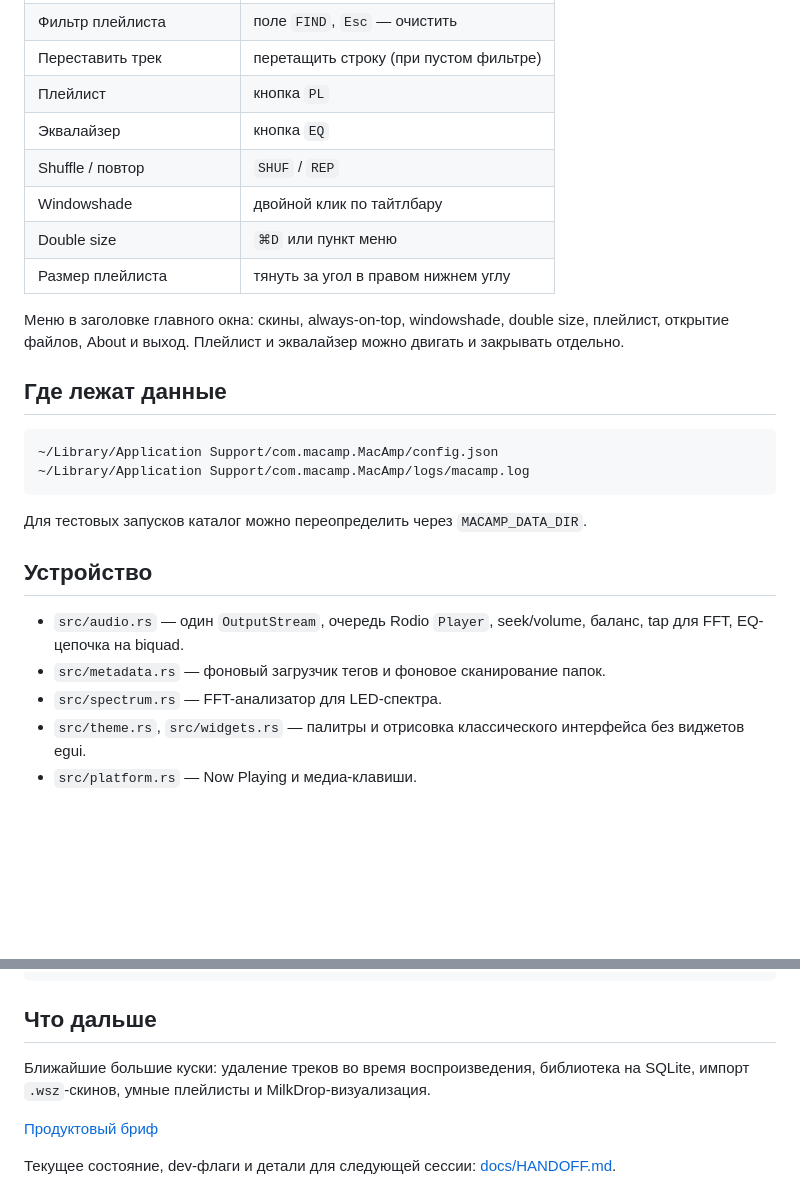
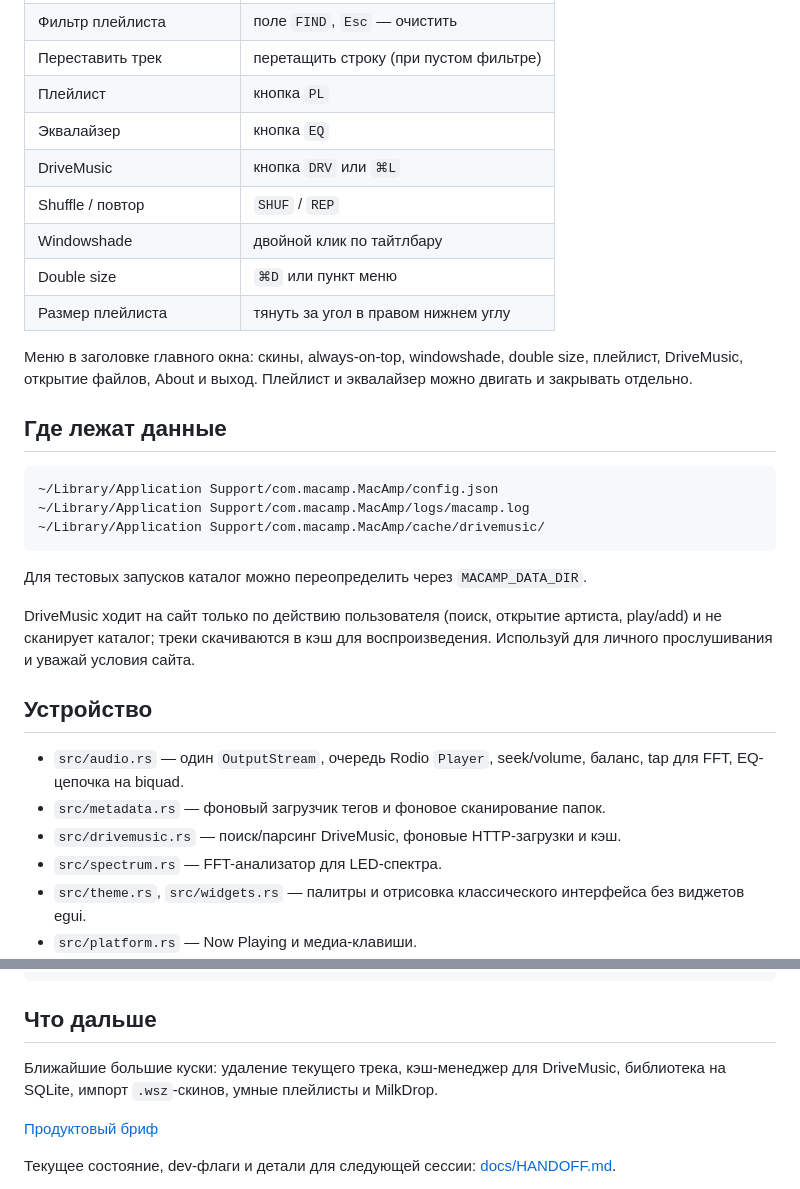
Before and after one commit to kivicms/macamp, a Markdown page: README.md, 2 parts joined by grey strips. Rendered like a GitHub page; blank space fills up the shorter version.

````diff
--- a/README.md
+++ b/README.md
@@ -71,13 +77,14 @@ open dist/MacAmp.app
 | Переставить трек | перетащить строку (при пустом фильтре) |
 | Плейлист | кнопка `PL` |
 | Эквалайзер | кнопка `EQ` |
+| DriveMusic | кнопка `DRV` или `⌘L` |
 | Shuffle / повтор | `SHUF` / `REP` |
 | Windowshade | двойной клик по тайтлбару |
 | Double size | `⌘D` или пункт меню |
 | Размер плейлиста | тянуть за угол в правом нижнем углу |
 
 Меню в заголовке главного окна: скины, always-on-top, windowshade, double size,
-плейлист, открытие файлов, About и выход. Плейлист и эквалайзер можно двигать и
+плейлист, DriveMusic, открытие файлов, About и выход. Плейлист и эквалайзер можно двигать и
 закрывать отдельно.
 
 ## Где лежат данные
@@ -85,14 +92,20 @@ open dist/MacAmp.app
 ```
 ~/Library/Application Support/com.macamp.MacAmp/config.json
 ~/Library/Application Support/com.macamp.MacAmp/logs/macamp.log
+~/Library/Application Support/com.macamp.MacAmp/cache/drivemusic/
 ```
 
 Для тестовых запусков каталог можно переопределить через `MACAMP_DATA_DIR`.
+
+DriveMusic ходит на сайт только по действию пользователя (поиск, открытие
+артиста, play/add) и не сканирует каталог; треки скачиваются в кэш для
+воспроизведения. Используй для личного прослушивания и уважай условия сайта.
 
 ## Устройство
 
 - `src/audio.rs` — один `OutputStream`, очередь Rodio `Player`, seek/volume, баланс, tap для FFT, EQ-цепочка на biquad.
 - `src/metadata.rs` — фоновый загрузчик тегов и фоновое сканирование папок.
+- `src/drivemusic.rs` — поиск/парсинг DriveMusic, фоновые HTTP-загрузки и кэш.
 - `src/spectrum.rs` — FFT-анализатор для LED-спектра.
 - `src/theme.rs`, `src/widgets.rs` — палитры и отрисовка классического интерфейса без виджетов egui.
 - `src/platform.rs` — Now Playing и медиа-клавиши.
@@ -111,8 +124,8 @@ cargo test
 
 ## Что дальше
 
-Ближайшие большие куски: удаление треков во время воспроизведения, библиотека на
-SQLite, импорт `.wsz`-скинов, умные плейлисты и MilkDrop-визуализация.
+Ближайшие большие куски: удаление текущего трека, кэш-менеджер для DriveMusic,
+библиотека на SQLite, импорт `.wsz`-скинов, умные плейлисты и MilkDrop.
 
 [Продуктовый бриф](docs/winamp_style_mac_music_player_brief.md)
 
````
Also changed, not shown: other parts of README.md (+6 -0 lines), docs/HANDOFF.md (+55 -15 lines), docs/macamp_drive.png (added), docs/macamp_main.png, 7 other files.
